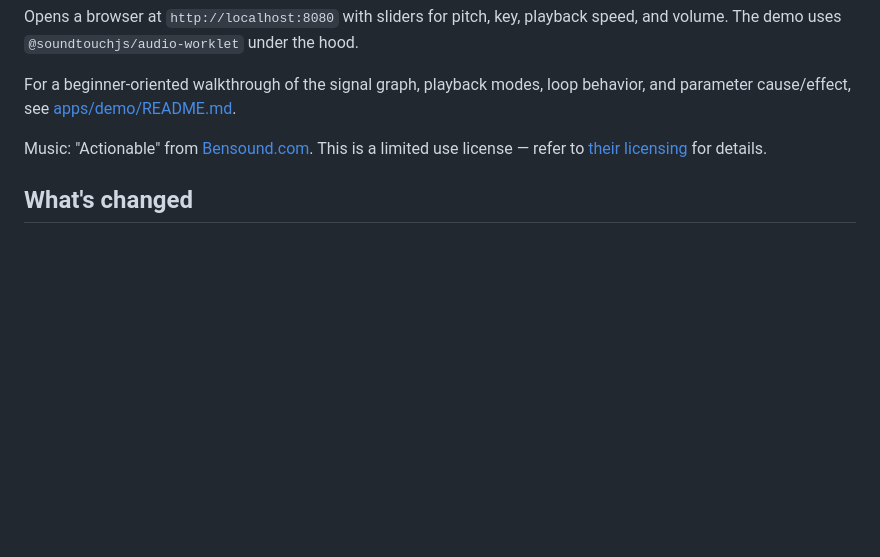
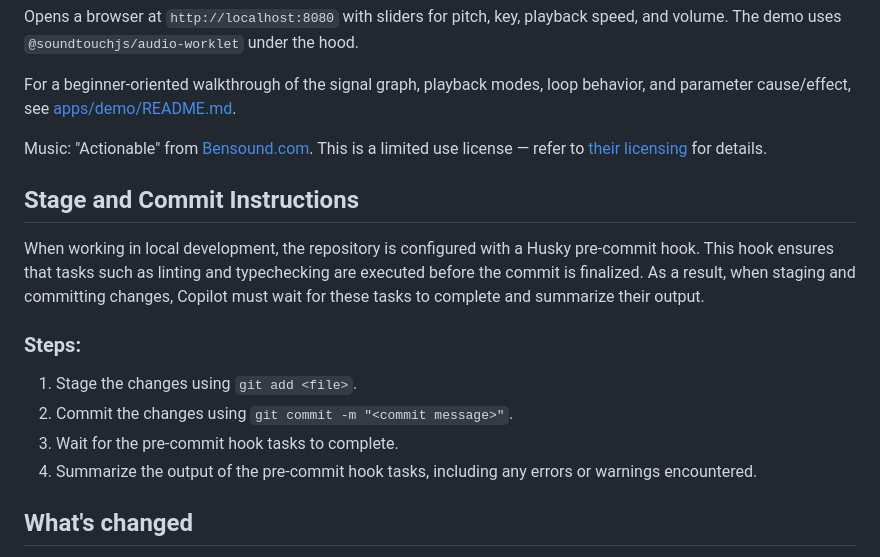
Before and after one commit to cutterbl/SoundTouchJS, a Markdown page: README.md, the part around the change. Drawn GitHub-style; blank space fills up the shorter version.

Commit message:
docs: Update stage and commit instructions for Husky pre-commit hook

```diff
--- a/README.md
+++ b/README.md
@@ -122,6 +122,16 @@ For a beginner-oriented walkthrough of the signal graph, playback modes, loop be
 
 Music: "Actionable" from [Bensound.com](http://bensound.com). This is a limited use license — refer to [their licensing](https://www.bensound.com/licensing) for details.
 
+## Stage and Commit Instructions
+
+When working in local development, the repository is configured with a Husky pre-commit hook. This hook ensures that tasks such as linting and typechecking are executed before the commit is finalized. As a result, when staging and committing changes, Copilot must wait for these tasks to complete and summarize their output.
+
+### Steps:
+1. Stage the changes using `git add <file>`.
+2. Commit the changes using `git commit -m "<commit message>"`.
+3. Wait for the pre-commit hook tasks to complete.
+4. Summarize the output of the pre-commit hook tasks, including any errors or warnings encountered.
+
 ## What's changed
 
 The latest release builds on the modernization of `v0.4` with significant new features, tooling updates, and expanded package offerings:
```
